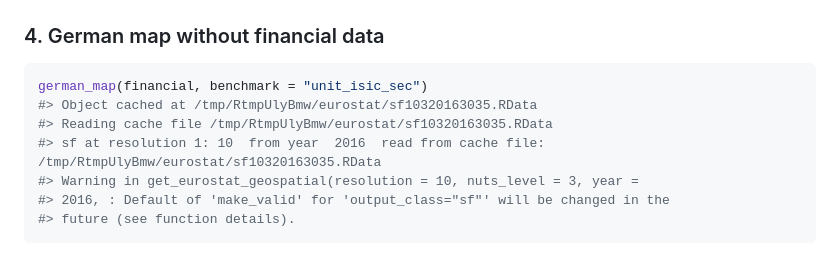
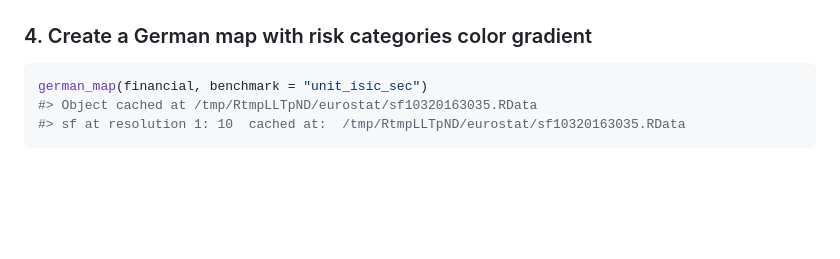
Before and after one commit to 2DegreesInvesting/tiltPlot, a Markdown page: README.md, the part around the change. Drawn GitHub-style; blank space fills up the shorter version.

````diff
--- a/README.md
+++ b/README.md
@@ -163,16 +163,12 @@ plot_xctr(no_fin) +
 
 <img src="man/figures/README-unnamed-chunk-12-1.png" width="100%" />
 
-### 4. German map without financial data
+### 4. Create a German map with risk categories color gradient
 
 ``` r
 german_map(financial, benchmark = "unit_isic_sec")
-#> Object cached at /tmp/RtmpUlyBmw/eurostat/sf10320163035.RData
-#> Reading cache file /tmp/RtmpUlyBmw/eurostat/sf10320163035.RData
-#> sf at resolution 1: 10  from year  2016  read from cache file:  /tmp/RtmpUlyBmw/eurostat/sf10320163035.RData
-#> Warning in get_eurostat_geospatial(resolution = 10, nuts_level = 3, year =
-#> 2016, : Default of 'make_valid' for 'output_class="sf"' will be changed in the
-#> future (see function details).
+#> Object cached at /tmp/RtmpLLTpND/eurostat/sf10320163035.RData
+#> sf at resolution 1: 10  cached at:  /tmp/RtmpLLTpND/eurostat/sf10320163035.RData
 ```
 
 <img src="man/figures/README-unnamed-chunk-13-1.png" width="100%" />
````
